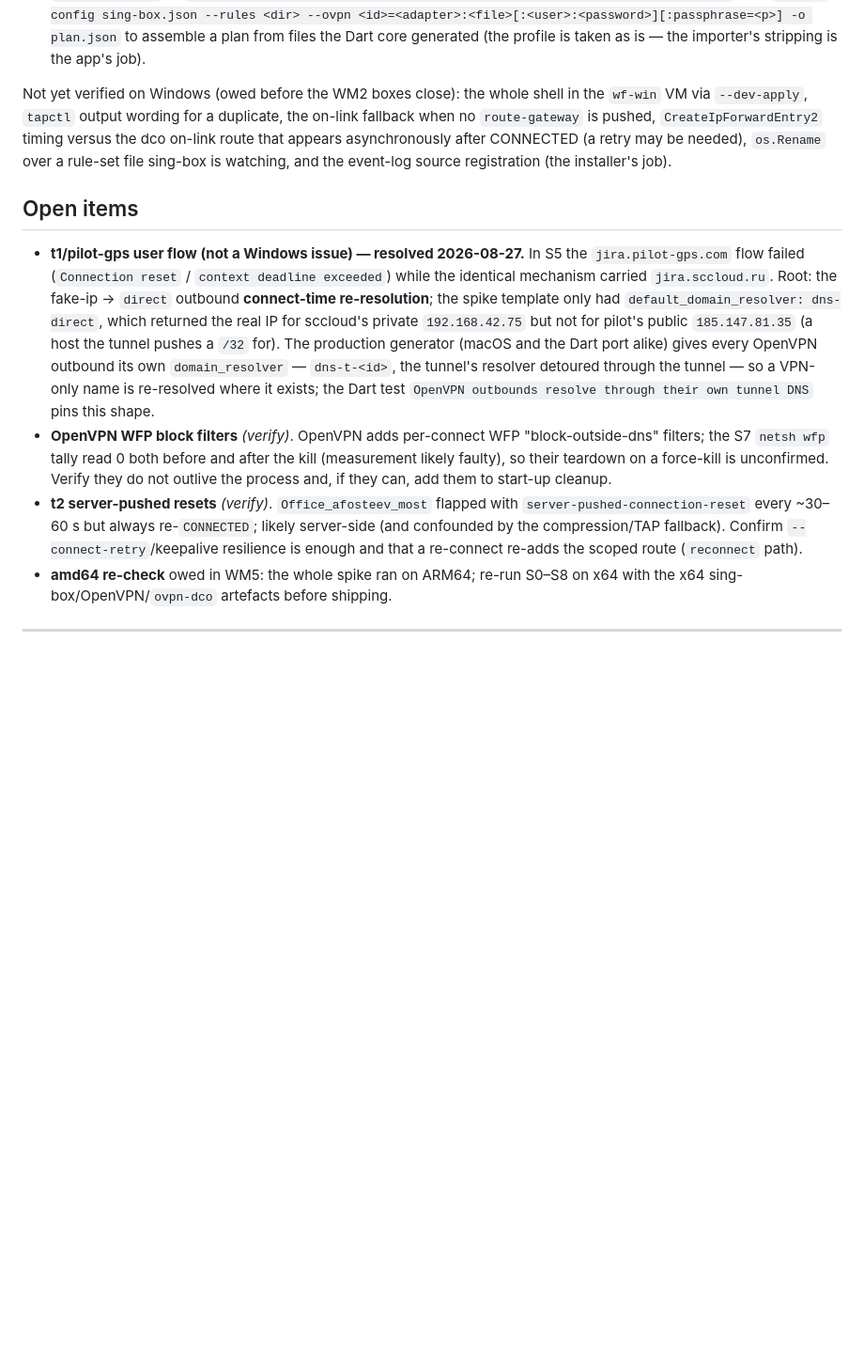
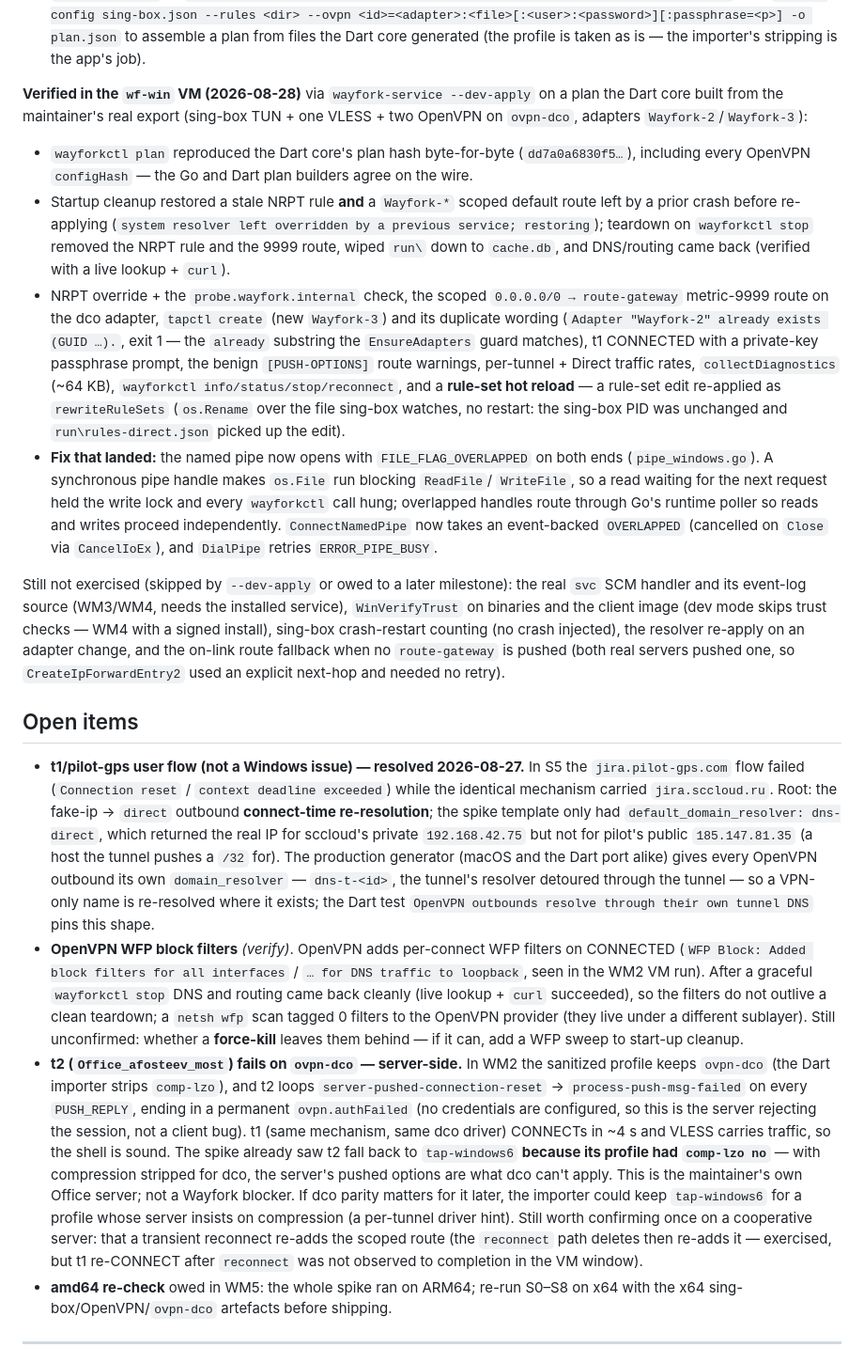
Before and after one commit to fosteev/Wayfork, a Markdown page: docs/design/08-windows.md, the part around the change. Shown at 94% size. GitHub-like rendering; blank space fills up the shorter version.

```diff
--- a/docs/design/08-windows.md
+++ b/docs/design/08-windows.md
@@ -406,12 +406,37 @@ on every platform with fakes; only the interface implementations touch Win32.
   plan from files the Dart core generated (the profile is taken as is — the importer's
   stripping is the app's job).
 
-Not yet verified on Windows (owed before the WM2 boxes close): the whole shell in the
-`wf-win` VM via `--dev-apply`, `tapctl` output wording for a duplicate, the on-link
-fallback when no `route-gateway` is pushed, `CreateIpForwardEntry2` timing versus the dco
-on-link route that appears asynchronously after CONNECTED (a retry may be needed),
-`os.Rename` over a rule-set file sing-box is watching, and the event-log source
-registration (the installer's job).
+**Verified in the `wf-win` VM (2026-08-28)** via `wayfork-service --dev-apply` on a plan the
+Dart core built from the maintainer's real export (sing-box TUN + one VLESS + two OpenVPN on
+`ovpn-dco`, adapters `Wayfork-2`/`Wayfork-3`):
+
+- `wayforkctl plan` reproduced the Dart core's plan hash byte-for-byte (`dd7a0a6830f5…`),
+  including every OpenVPN `configHash` — the Go and Dart plan builders agree on the wire.
+- Startup cleanup restored a stale NRPT rule **and** a `Wayfork-*` scoped default route left
+  by a prior crash before re-applying (`system resolver left overridden by a previous service;
+  restoring`); teardown on `wayforkctl stop` removed the NRPT rule and the 9999 route, wiped
+  `run\` down to `cache.db`, and DNS/routing came back (verified with a live lookup + `curl`).
+- NRPT override + the `probe.wayfork.internal` check, the scoped `0.0.0.0/0 → route-gateway`
+  metric-9999 route on the dco adapter, `tapctl create` (new `Wayfork-3`) and its duplicate
+  wording (`Adapter "Wayfork-2" already exists (GUID …).`, exit 1 — the `already` substring
+  the `EnsureAdapters` guard matches), t1 CONNECTED with a private-key passphrase prompt, the
+  benign `[PUSH-OPTIONS]` route warnings, per-tunnel + Direct traffic rates, `collectDiagnostics`
+  (~64 KB), `wayforkctl info/status/stop/reconnect`, and a **rule-set hot reload** — a rule-set
+  edit re-applied as `rewriteRuleSets` (`os.Rename` over the file sing-box watches, no restart:
+  the sing-box PID was unchanged and `run\rules-direct.json` picked up the edit).
+- **Fix that landed:** the named pipe now opens with `FILE_FLAG_OVERLAPPED` on both ends
+  (`pipe_windows.go`). A synchronous pipe handle makes `os.File` run blocking `ReadFile`/
+  `WriteFile`, so a read waiting for the next request held the write lock and every
+  `wayforkctl` call hung; overlapped handles route through Go's runtime poller so reads and
+  writes proceed independently. `ConnectNamedPipe` now takes an event-backed `OVERLAPPED`
+  (cancelled on `Close` via `CancelIoEx`), and `DialPipe` retries `ERROR_PIPE_BUSY`.
+
+Still not exercised (skipped by `--dev-apply` or owed to a later milestone): the real `svc`
+SCM handler and its event-log source (WM3/WM4, needs the installed service), `WinVerifyTrust`
+on binaries and the client image (dev mode skips trust checks — WM4 with a signed install),
+sing-box crash-restart counting (no crash injected), the resolver re-apply on an adapter
+change, and the on-link route fallback when no `route-gateway` is pushed (both real servers
+pushed one, so `CreateIpForwardEntry2` used an explicit next-hop and needed no retry).
 
 ## Open items
 
@@ -425,14 +450,26 @@ registration (the installer's job).
   `domain_resolver` — `dns-t-<id>`, the tunnel's resolver detoured through the tunnel — so a
   VPN-only name is re-resolved where it exists; the Dart test
   `OpenVPN outbounds resolve through their own tunnel DNS` pins this shape.
-- **OpenVPN WFP block filters** *(verify)*. OpenVPN adds per-connect WFP "block-outside-dns"
-  filters; the S7 `netsh wfp` tally read 0 both before and after the kill (measurement likely
-  faulty), so their teardown on a force-kill is unconfirmed. Verify they do not outlive the
-  process and, if they can, add them to start-up cleanup.
-- **t2 server-pushed resets** *(verify)*. `Office_afosteev_most` flapped with
-  `server-pushed-connection-reset` every ~30–60 s but always re-`CONNECTED`; likely server-side
-  (and confounded by the compression/TAP fallback). Confirm `--connect-retry`/keepalive
-  resilience is enough and that a re-connect re-adds the scoped route (`reconnect` path).
+- **OpenVPN WFP block filters** *(verify)*. OpenVPN adds per-connect WFP filters on CONNECTED
+  (`WFP Block: Added block filters for all interfaces` / `… for DNS traffic to loopback`, seen
+  in the WM2 VM run). After a graceful `wayforkctl stop` DNS and routing came back cleanly
+  (live lookup + `curl` succeeded), so the filters do not outlive a clean teardown; a
+  `netsh wfp` scan tagged 0 filters to the OpenVPN provider (they live under a different
+  sublayer). Still unconfirmed: whether a **force-kill** leaves them behind — if it can, add a
+  WFP sweep to start-up cleanup.
+- **t2 (`Office_afosteev_most`) fails on `ovpn-dco` — server-side.** In WM2 the sanitized
+  profile keeps `ovpn-dco` (the Dart importer strips `comp-lzo`), and t2 loops
+  `server-pushed-connection-reset` → `process-push-msg-failed` on every `PUSH_REPLY`, ending in
+  a permanent `ovpn.authFailed` (no credentials are configured, so this is the server rejecting
+  the session, not a client bug). t1 (same mechanism, same dco driver) CONNECTs in ~4 s and
+  VLESS carries traffic, so the shell is sound. The spike already saw t2 fall back to
+  `tap-windows6` **because its profile had `comp-lzo no`** — with compression stripped for dco,
+  the server's pushed options are what dco can't apply. This is the maintainer's own Office
+  server; not a Wayfork blocker. If dco parity matters for it later, the importer could keep
+  `tap-windows6` for a profile whose server insists on compression (a per-tunnel driver hint).
+  Still worth confirming once on a cooperative server: that a transient reconnect re-adds the
+  scoped route (the `reconnect` path deletes then re-adds it — exercised, but t1 re-CONNECT
+  after `reconnect` was not observed to completion in the VM window).
 - **amd64 re-check** owed in WM5: the whole spike ran on ARM64; re-run S0–S8 on x64 with the
   x64 sing-box/OpenVPN/`ovpn-dco` artefacts before shipping.
 
```
Also changed, not shown: docs/ROADMAP-windows.md (+55 -30 lines).
